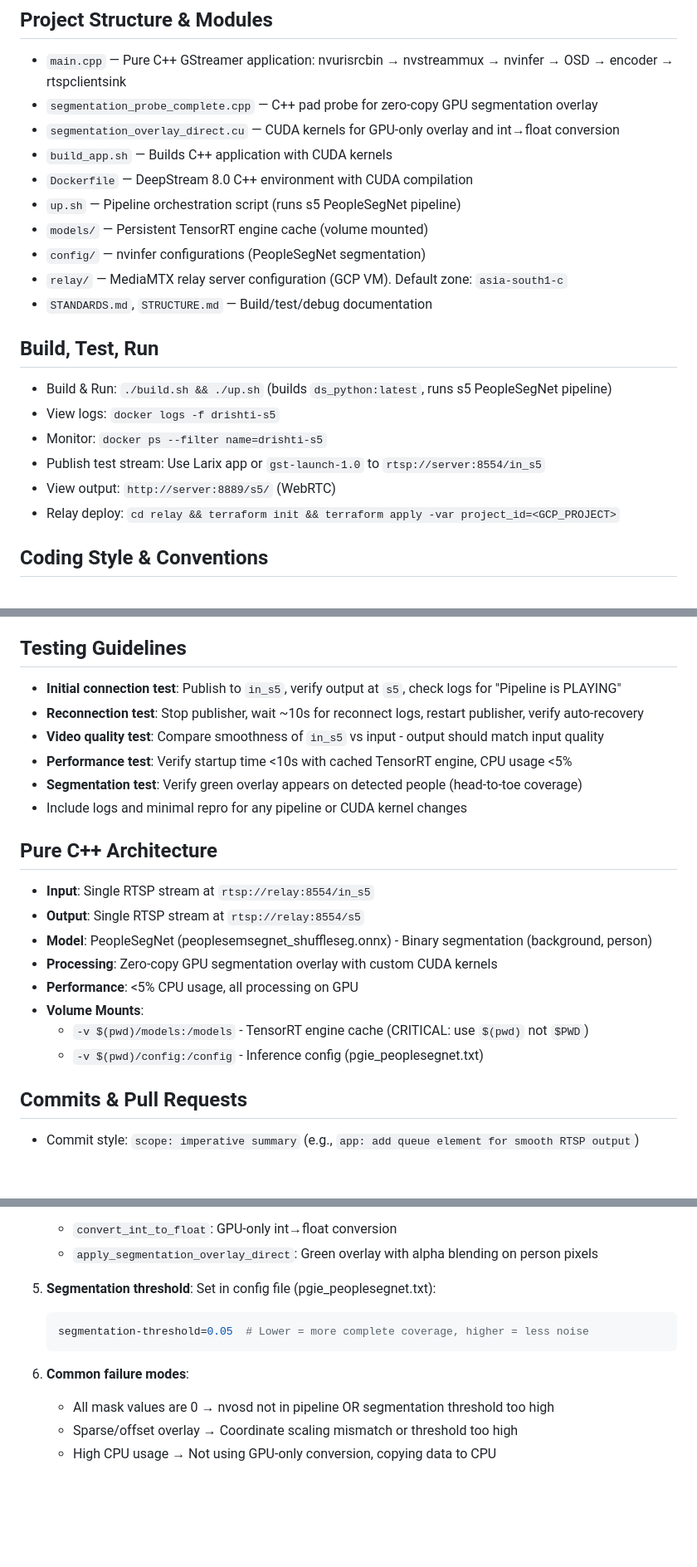
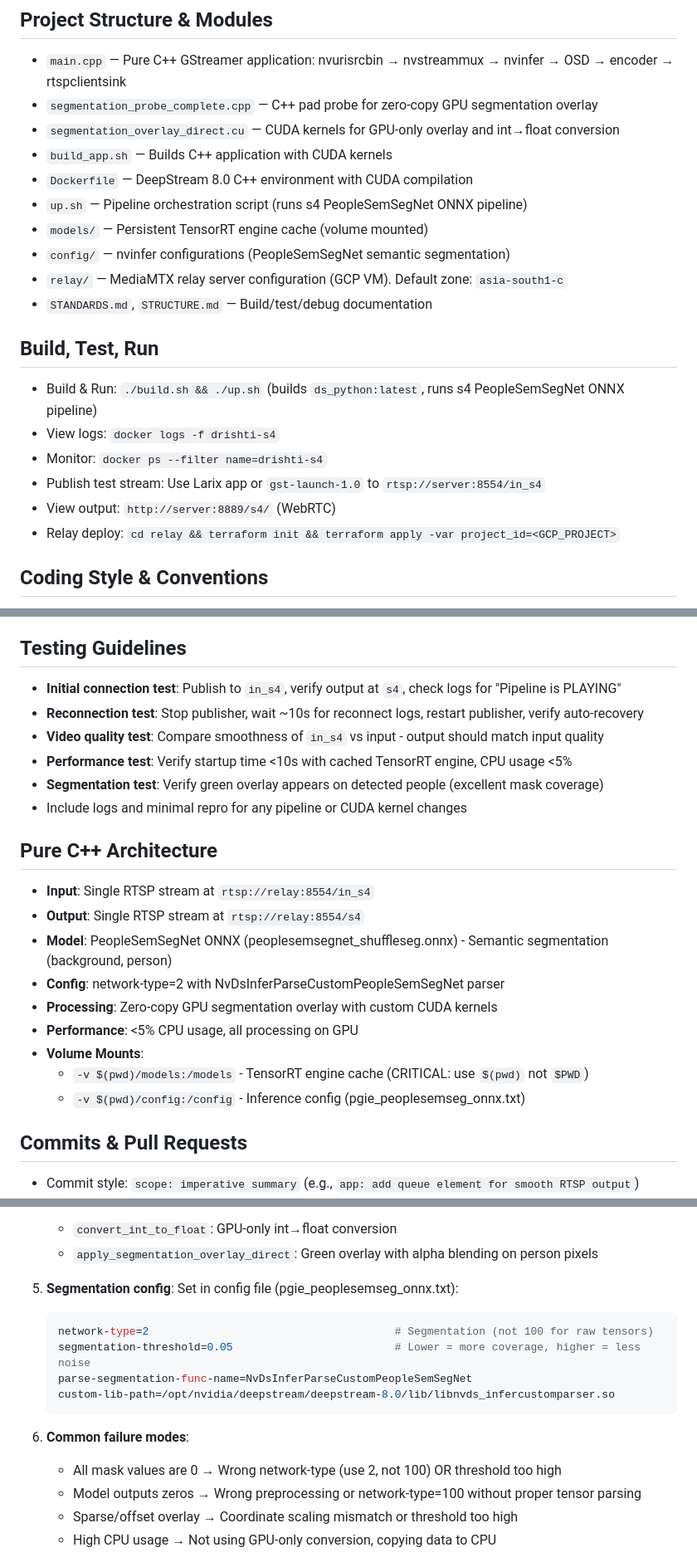
Before and after one commit to prafulrana/d_final, a Markdown page: AGENTS.md, 3 parts joined by grey strips. Shown at 83% size. Drawn GitHub-style; blank space fills up the shorter version.

````diff
--- a/AGENTS.md
+++ b/AGENTS.md
@@ -8,18 +8,18 @@ This repo hosts a **pure C++ DeepStream pipeline** for zero-copy GPU segmentatio
 - `segmentation_overlay_direct.cu` — CUDA kernels for GPU-only overlay and int→float conversion
 - `build_app.sh` — Builds C++ application with CUDA kernels
 - `Dockerfile` — DeepStream 8.0 C++ environment with CUDA compilation
-- `up.sh` — Pipeline orchestration script (runs s5 PeopleSegNet pipeline)
+- `up.sh` — Pipeline orchestration script (runs s4 PeopleSemSegNet ONNX pipeline)
 - `models/` — Persistent TensorRT engine cache (volume mounted)
-- `config/` — nvinfer configurations (PeopleSegNet segmentation)
+- `config/` — nvinfer configurations (PeopleSemSegNet semantic segmentation)
 - `relay/` — MediaMTX relay server configuration (GCP VM). Default zone: `asia-south1-c`
 - `STANDARDS.md`, `STRUCTURE.md` — Build/test/debug documentation
 
 ## Build, Test, Run
-- Build & Run: `./build.sh && ./up.sh` (builds `ds_python:latest`, runs s5 PeopleSegNet pipeline)
-- View logs: `docker logs -f drishti-s5`
-- Monitor: `docker ps --filter name=drishti-s5`
-- Publish test stream: Use Larix app or `gst-launch-1.0` to `rtsp://server:8554/in_s5`
-- View output: `http://server:8889/s5/` (WebRTC)
+- Build & Run: `./build.sh && ./up.sh` (builds `ds_python:latest`, runs s4 PeopleSemSegNet ONNX pipeline)
+- View logs: `docker logs -f drishti-s4`
+- Monitor: `docker ps --filter name=drishti-s4`
+- Publish test stream: Use Larix app or `gst-launch-1.0` to `rtsp://server:8554/in_s4`
+- View output: `http://server:8889/s4/` (WebRTC)
 - Relay deploy: `cd relay && terraform init && terraform apply -var project_id=<GCP_PROJECT>`
 
 ## Coding Style & Conventions
@@ -31,22 +31,23 @@ This repo hosts a **pure C++ DeepStream pipeline** for zero-copy GPU segmentatio
 - CUDA kernels follow standard NVIDIA patterns (16x16 thread blocks)
 
 ## Testing Guidelines
-- **Initial connection test**: Publish to `in_s5`, verify output at `s5`, check logs for "Pipeline is PLAYING"
+- **Initial connection test**: Publish to `in_s4`, verify output at `s4`, check logs for "Pipeline is PLAYING"
 - **Reconnection test**: Stop publisher, wait ~10s for reconnect logs, restart publisher, verify auto-recovery
-- **Video quality test**: Compare smoothness of `in_s5` vs input - output should match input quality
+- **Video quality test**: Compare smoothness of `in_s4` vs input - output should match input quality
 - **Performance test**: Verify startup time <10s with cached TensorRT engine, CPU usage <5%
-- **Segmentation test**: Verify green overlay appears on detected people (head-to-toe coverage)
+- **Segmentation test**: Verify green overlay appears on detected people (excellent mask coverage)
 - Include logs and minimal repro for any pipeline or CUDA kernel changes
 
 ## Pure C++ Architecture
-- **Input**: Single RTSP stream at `rtsp://relay:8554/in_s5`
-- **Output**: Single RTSP stream at `rtsp://relay:8554/s5`
-- **Model**: PeopleSegNet (peoplesemsegnet_shuffleseg.onnx) - Binary segmentation (background, person)
+- **Input**: Single RTSP stream at `rtsp://relay:8554/in_s4`
+- **Output**: Single RTSP stream at `rtsp://relay:8554/s4`
+- **Model**: PeopleSemSegNet ONNX (peoplesemsegnet_shuffleseg.onnx) - Semantic segmentation (background, person)
+- **Config**: network-type=2 with NvDsInferParseCustomPeopleSemSegNet parser
 - **Processing**: Zero-copy GPU segmentation overlay with custom CUDA kernels
 - **Performance**: <5% CPU usage, all processing on GPU
 - **Volume Mounts**:
   - `-v $(pwd)/models:/models` - TensorRT engine cache (CRITICAL: use `$(pwd)` not `$PWD`)
-  - `-v $(pwd)/config:/config` - Inference config (pgie_peoplesegnet.txt)
+  - `-v $(pwd)/config:/config` - Inference config (pgie_peoplesemseg_onnx.txt)
 
 ## Commits & Pull Requests
 - Commit style: `scope: imperative summary` (e.g., `app: add queue element for smooth RTSP output`)
@@ -199,13 +200,17 @@ gst_pad_add_probe(rgba_sinkpad, GST_PAD_PROBE_TYPE_BUFFER,
    - `convert_int_to_float`: GPU-only int→float conversion
    - `apply_segmentation_overlay_direct`: Green overlay with alpha blending on person pixels
 
-5. **Segmentation threshold**: Set in config file (pgie_peoplesegnet.txt):
+5. **Segmentation config**: Set in config file (pgie_peoplesemseg_onnx.txt):
    ```ini
-   segmentation-threshold=0.05  # Lower = more complete coverage, higher = less noise
+   network-type=2                                      # Segmentation (not 100 for raw tensors)
+   segmentation-threshold=0.05                         # Lower = more coverage, higher = less noise
+   parse-segmentation-func-name=NvDsInferParseCustomPeopleSemSegNet
+   custom-lib-path=/opt/nvidia/deepstream/deepstream-8.0/lib/libnvds_infercustomparser.so
    ```
 
 6. **Common failure modes**:
-   - All mask values are 0 → nvosd not in pipeline OR segmentation threshold too high
+   - All mask values are 0 → Wrong network-type (use 2, not 100) OR threshold too high
+   - Model outputs zeros → Wrong preprocessing or network-type=100 without proper tensor parsing
    - Sparse/offset overlay → Coordinate scaling mismatch or threshold too high
    - High CPU usage → Not using GPU-only conversion, copying data to CPU
 
````
Also changed, not shown: other parts of AGENTS.md (+3 -3 lines), STANDARDS.md (+5 -5 lines), STRUCTURE.md (+24 -18 lines).
